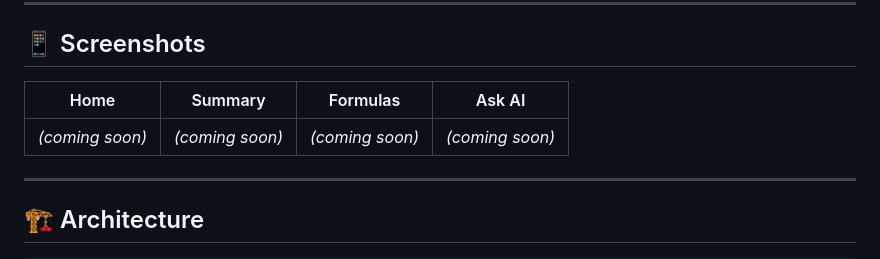
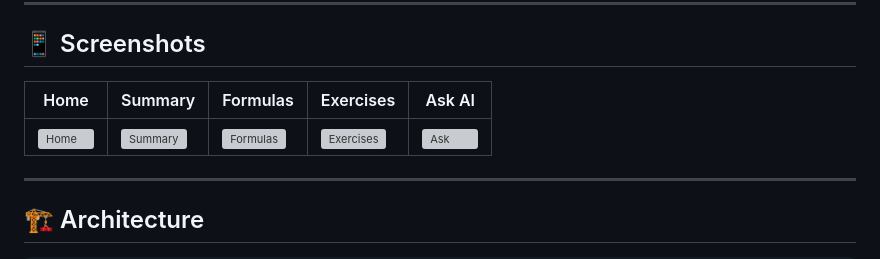
Before and after one commit to lipaz2002/academic-rescue-ai, a Markdown page: README.md, the part around the change. GitHub-like rendering; grey boxes are pictures that could not be loaded.

Commit message:
add screenshots section to README

```diff
--- a/README.md
+++ b/README.md
@@ -80,9 +80,9 @@ A "best teacher in the world" prompt combines the transcript and enrichment into
 
 ## 📱 Screenshots
 
-| Home | Summary | Formulas | Ask AI |
-|------|---------|----------|--------|
-| *(coming soon)* | *(coming soon)* | *(coming soon)* | *(coming soon)* |
+| Home | Summary | Formulas | Exercises | Ask AI |
+|------|---------|----------|-----------|--------|
+| ![Home](screenshots/home.png) | ![Summary](screenshots/summary.png) | ![Formulas](screenshots/formulas.png) | ![Exercises](screenshots/exercises.png) | ![Ask](screenshots/ask.png) |
 
 ---
 
```
